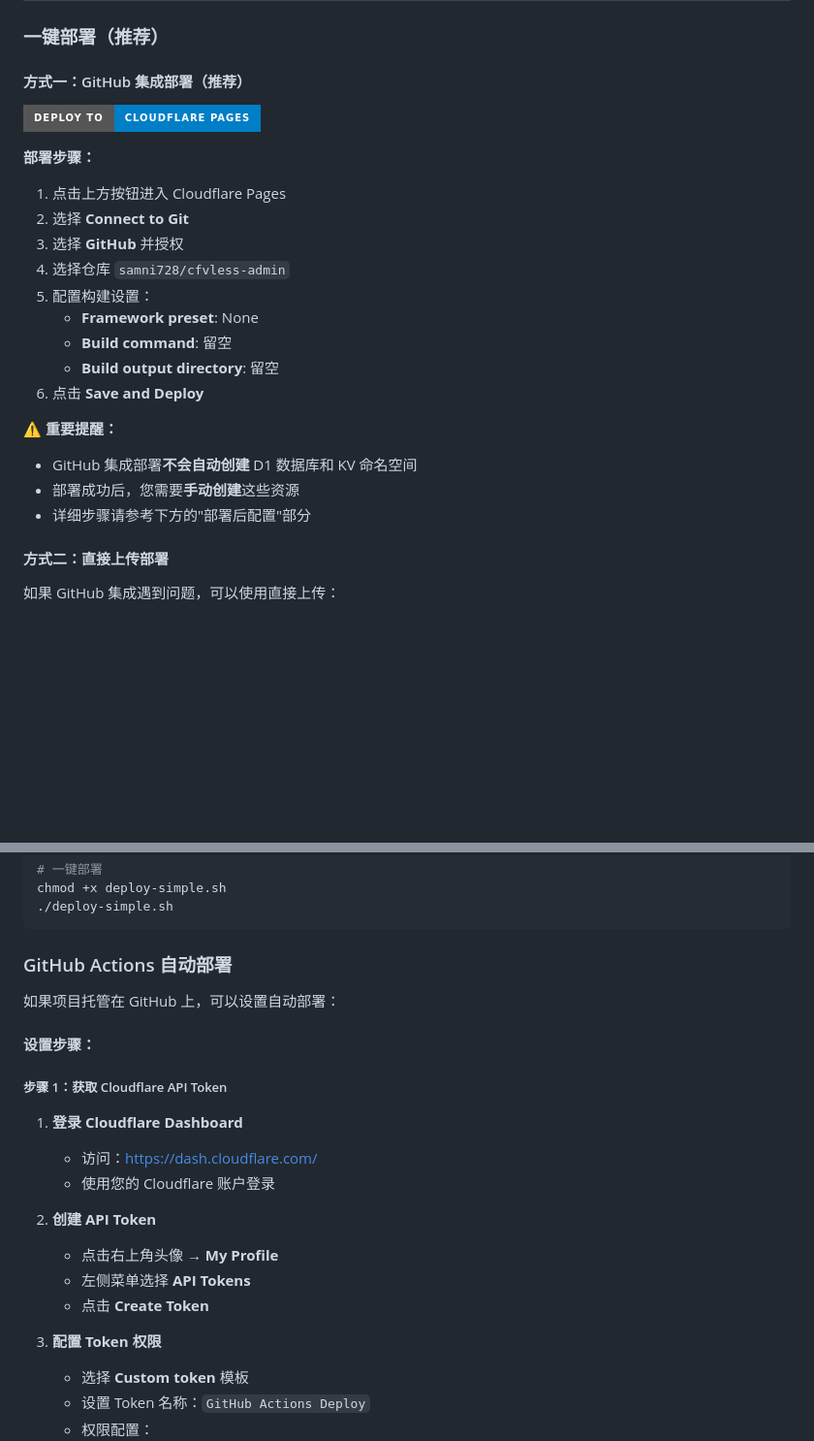
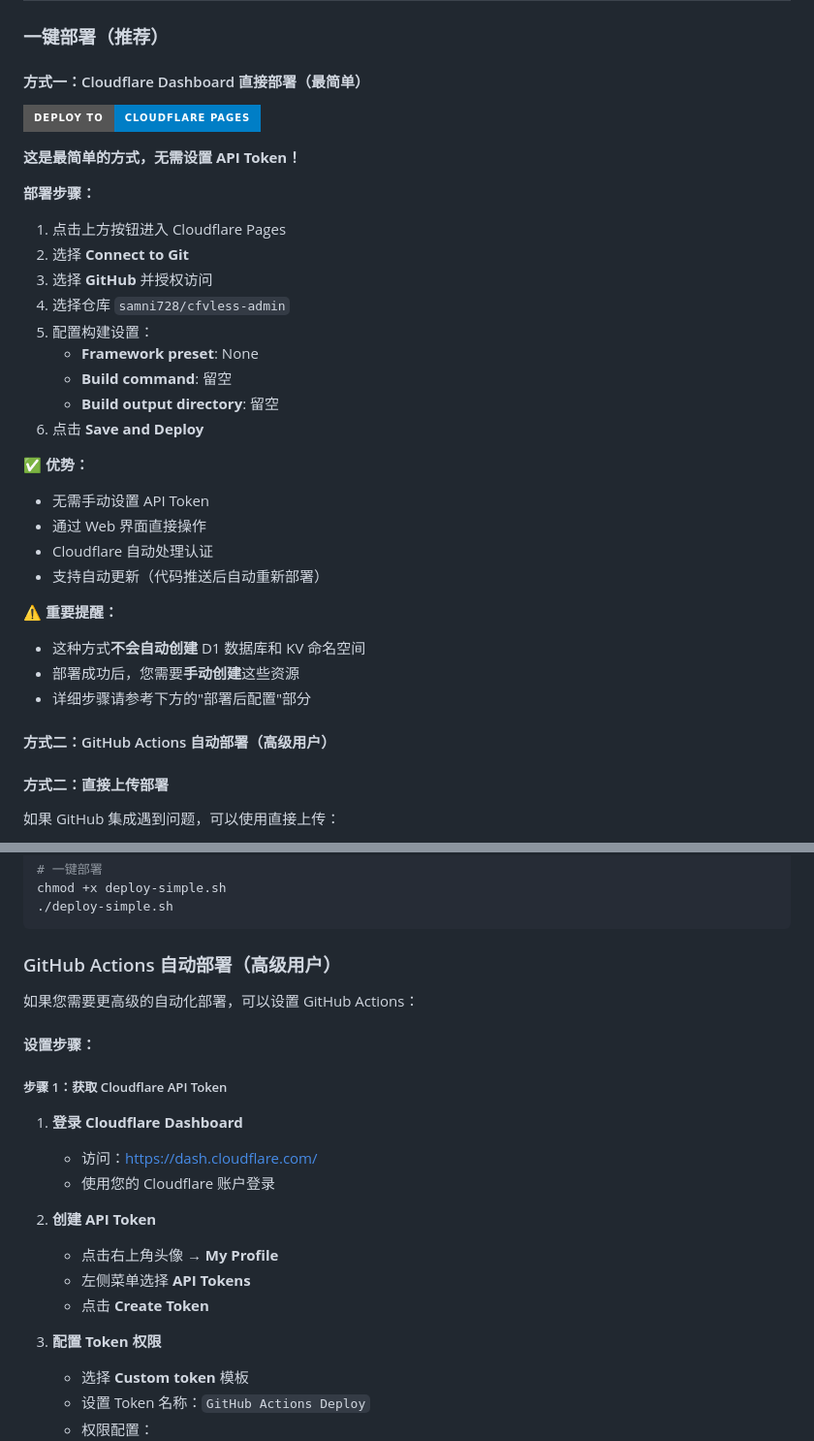
Before and after one commit to samni728/cfvless-admin, a Markdown page: readme.md, 2 parts joined by grey strips. Shown at 97% size. GitHub-like rendering; badges without logos; blank space fills up the shorter version.

Commit message:
docs: 优化部署方式说明，突出最简单的Cloudflare Dashboard部署
- 将Cloudflare Dashboard直接部署设为方式一（最简单）
- 强调无需设置API Token的优势
- 将GitHub Actions设为高级用户选项
- 明确说明两种部署方式的区别和适用场景
- 让用户优先选择最简单的部署方式

````diff
--- a/readme.md
+++ b/readme.md
@@ -32,15 +32,17 @@ cfvless-admin/
 
 ### 一键部署（推荐）
 
-#### 方式一：GitHub 集成部署（推荐）
+#### 方式一：Cloudflare Dashboard 直接部署（最简单）
 
 [![Deploy to Cloudflare Pages](https://img.shields.io/badge/Deploy%20to-Cloudflare%20Pages-blue?style=for-the-badge&logo=cloudflare)](https://dash.cloudflare.com/?to=/:account/pages/new/create)
+
+**这是最简单的方式，无需设置 API Token！**
 
 **部署步骤：**
 
 1. 点击上方按钮进入 Cloudflare Pages
 2. 选择 **Connect to Git**
-3. 选择 **GitHub** 并授权
+3. 选择 **GitHub** 并授权访问
 4. 选择仓库 `samni728/cfvless-admin`
 5. 配置构建设置：
    - **Framework preset**: None
@@ -48,11 +50,18 @@ cfvless-admin/
    - **Build output directory**: 留空
 6. 点击 **Save and Deploy**
 
+**✅ 优势：**
+- 无需手动设置 API Token
+- 通过 Web 界面直接操作
+- Cloudflare 自动处理认证
+- 支持自动更新（代码推送后自动重新部署）
+
 **⚠️ 重要提醒：**
-
-- GitHub 集成部署**不会自动创建** D1 数据库和 KV 命名空间
+- 这种方式**不会自动创建** D1 数据库和 KV 命名空间
 - 部署成功后，您需要**手动创建**这些资源
 - 详细步骤请参考下方的"部署后配置"部分
+
+#### 方式二：GitHub Actions 自动部署（高级用户）
 
 #### 方式二：直接上传部署
 
@@ -88,24 +97,27 @@ chmod +x deploy-simple.sh
 ./deploy-simple.sh
 ```
 
-### GitHub Actions 自动部署
+### GitHub Actions 自动部署（高级用户）
 
-如果项目托管在 GitHub 上，可以设置自动部署：
+如果您需要更高级的自动化部署，可以设置 GitHub Actions：
 
 #### 设置步骤：
 
 ##### 步骤 1：获取 Cloudflare API Token
 
 1. **登录 Cloudflare Dashboard**
+
    - 访问：https://dash.cloudflare.com/
    - 使用您的 Cloudflare 账户登录
 
 2. **创建 API Token**
+
    - 点击右上角头像 → **My Profile**
    - 左侧菜单选择 **API Tokens**
    - 点击 **Create Token**
 
 3. **配置 Token 权限**
+
    - 选择 **Custom token** 模板
    - 设置 Token 名称：`GitHub Actions Deploy`
    - 权限配置：
````
Also changed, not shown: other parts of readme.md (+4 -0 lines).
